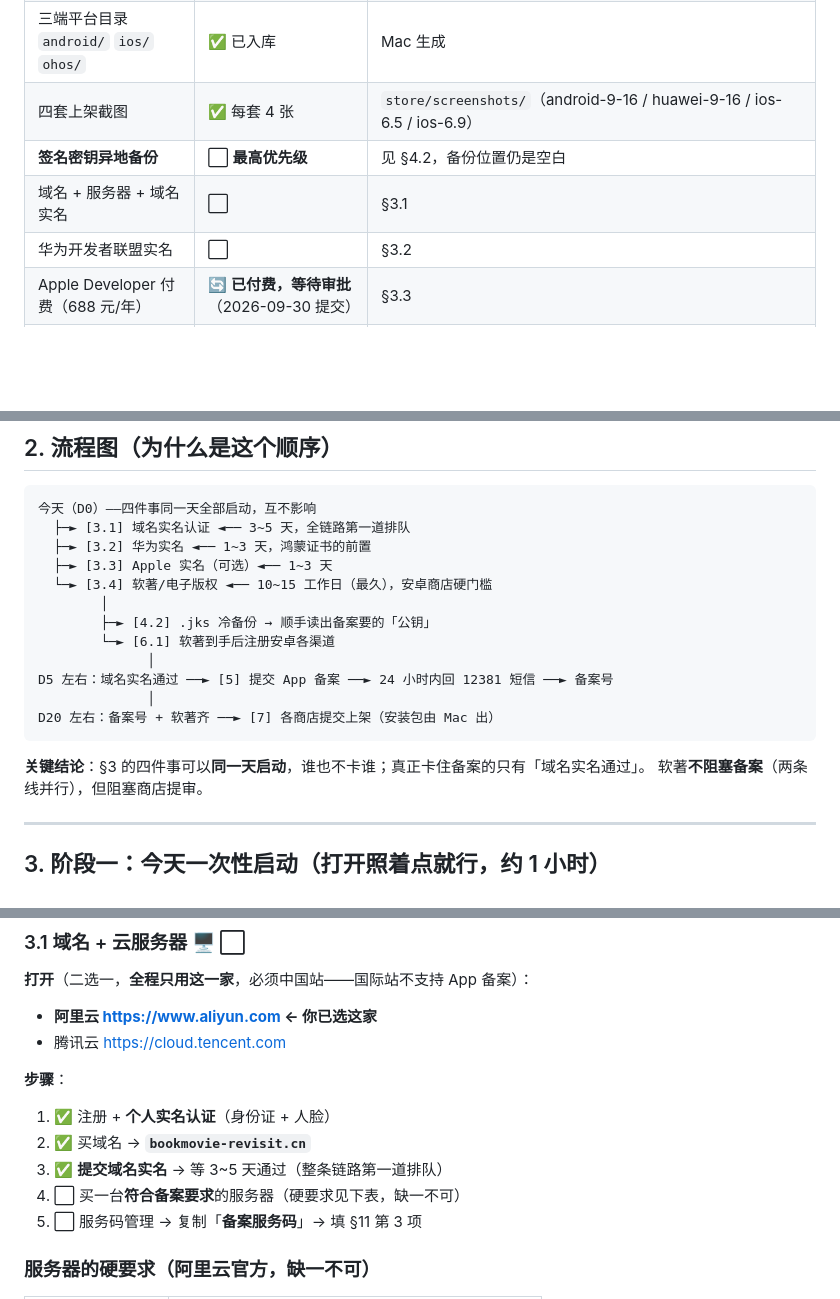
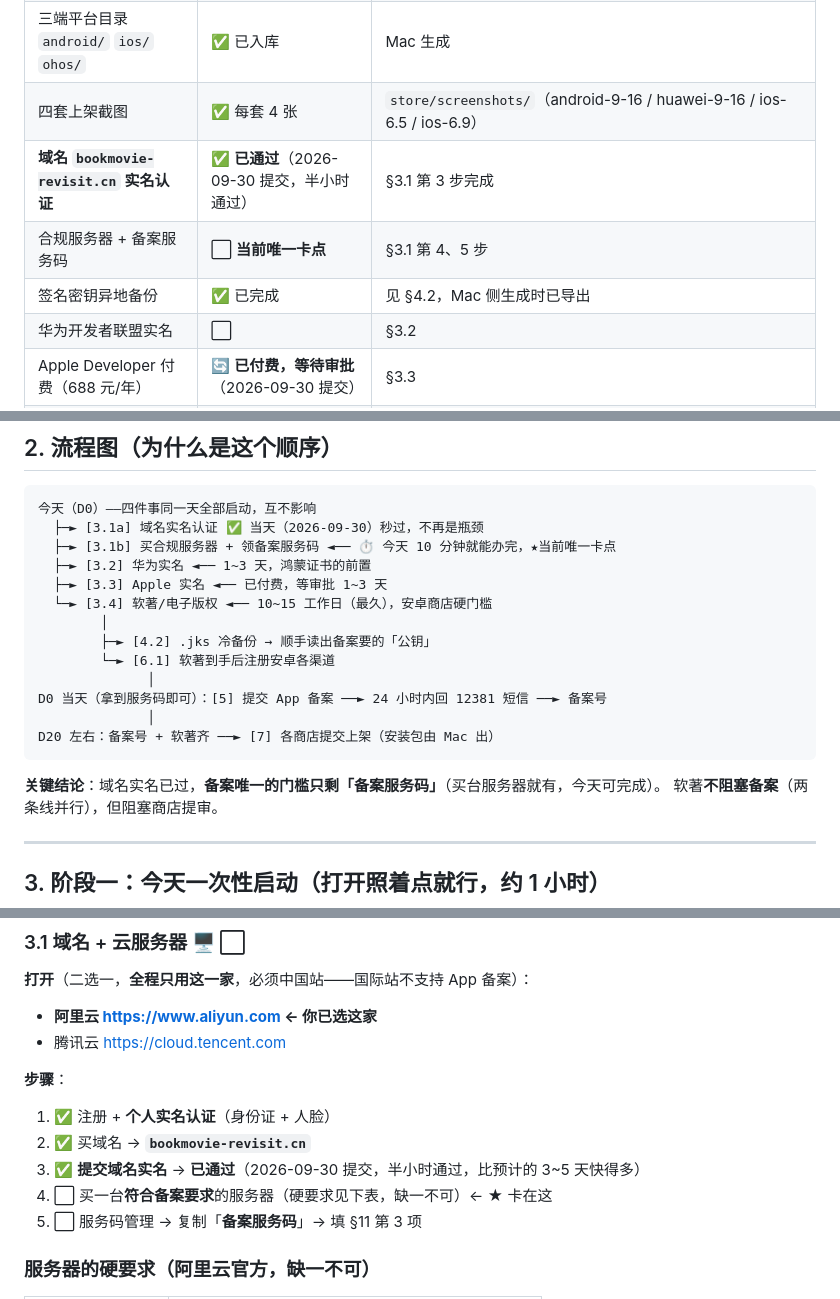
Before and after one commit to leihaocs/shuying, a Markdown page: 发布前操作手册.md, 3 parts joined by grey strips. GitHub-like rendering; blank space fills up the shorter version.

Commit message:
docs: 域名实名2026-09-30当天已通过，备案卡点收敛为服务码
- §1 状态表：域名实名标记为已通过；新增「合规服务器+备案服务码」为当前唯一卡点；
  签名密钥备份改记已完成
- §2 流程图：域名实名移出等待项，改为 D0 当天可推进；备案触发条件改为「拿到服务码即可」
- §3 今日四件事：3.1 说明更新为仅剩服务器/服务码一项，办完即可进 §5
- §3.1：第3步标记已通过；补充域名实名刚通过时阿里云可能短暂「未同步」的处理提示
- §5：标题与前置核对更新，标注域名实名已达成、服务码为唯一未完成项

````diff
--- a/发布前操作手册.md
+++ b/发布前操作手册.md
@@ -60,8 +60,9 @@
 | Android 正式签名密钥 + 指纹登记 | ✅ 2026-09-28 | `flutter_app/tool/keystore-fingerprint.txt` |
 | 三端平台目录 `android/` `ios/` `ohos/` | ✅ 已入库 | Mac 生成 |
 | 四套上架截图 | ✅ 每套 4 张 | `store/screenshots/`（android-9-16 / huawei-9-16 / ios-6.5 / ios-6.9） |
-| **签名密钥异地备份** | ⬜ **最高优先级** | 见 §4.2，备份位置仍是空白 |
-| 域名 + 服务器 + 域名实名 | ⬜ | §3.1 |
+| **域名 `bookmovie-revisit.cn` 实名认证** | ✅ **已通过**（2026-09-30 提交，半小时通过） | §3.1 第 3 步完成 |
+| 合规服务器 + 备案服务码 | ⬜ **当前唯一卡点** | §3.1 第 4、5 步 |
+| 签名密钥异地备份 | ✅ 已完成 | 见 §4.2，Mac 侧生成时已导出 |
 | 华为开发者联盟实名 | ⬜ | §3.2 |
 | Apple Developer 付费（688 元/年） | 🔄 **已付费，等待审批**（2026-09-30 提交） | §3.3 |
 | 软著 / 电子版权 | ⬜ | §3.4，材料模板见附录 A |
@@ -75,20 +76,21 @@
 
 ```
 今天（D0）——四件事同一天全部启动，互不影响
-  ├─► [3.1] 域名实名认证 ◄── 3~5 天，全链路第一道排队
+  ├─► [3.1a] 域名实名认证 ✅ 当天（2026-09-30）秒过，不再是瓶颈
+  ├─► [3.1b] 买合规服务器 + 领备案服务码 ◄── ⏱ 今天 10 分钟就能办完，★当前唯一卡点
   ├─► [3.2] 华为实名 ◄── 1~3 天，鸿蒙证书的前置
-  ├─► [3.3] Apple 实名（可选）◄── 1~3 天
+  ├─► [3.3] Apple 实名 ◄── 已付费，等审批 1~3 天
   └─► [3.4] 软著/电子版权 ◄── 10~15 工作日（最久），安卓商店硬门槛
         │
         ├─► [4.2] .jks 冷备份 → 顺手读出备案要的「公钥」
         └─► [6.1] 软著到手后注册安卓各渠道
               │
-D5 左右：域名实名通过 ──► [5] 提交 App 备案 ──► 24 小时内回 12381 短信 ──► 备案号
+D0 当天（拿到服务码即可）：[5] 提交 App 备案 ──► 24 小时内回 12381 短信 ──► 备案号
               │
 D20 左右：备案号 + 软著齐 ──► [7] 各商店提交上架（安装包由 Mac 出）
 ```
 
-**关键结论**：§3 的四件事可以**同一天启动**，谁也不卡谁；真正卡住备案的只有「域名实名通过」。
+**关键结论**：域名实名已过，**备案唯一的门槛只剩「备案服务码」**（买台服务器就有，今天可完成）。
 软著**不阻塞备案**（两条线并行），但阻塞商店提审。
 
 ---
@@ -125,8 +127,8 @@ D20 左右：备案号 + 软著齐 ──► [7] 各商店提交上架（安装
 
 1. ✅ 注册 + **个人实名认证**（身份证 + 人脸）
 2. ✅ 买域名 → **`bookmovie-revisit.cn`**
-3. ✅ **提交域名实名** → 等 3~5 天通过（整条链路第一道排队）
-4. ⬜ 买一台**符合备案要求**的服务器（硬要求见下表，缺一不可）
+3. ✅ **提交域名实名** → **已通过**（2026-09-30 提交，半小时通过，比预计的 3~5 天快得多）
+4. ⬜ 买一台**符合备案要求**的服务器（硬要求见下表，缺一不可）← ★ 卡在这
 5. ⬜ 服务码管理 → 复制「**备案服务码**」→ 填 §11 第 3 项
 
 ### 服务器的硬要求（阿里云官方，缺一不可）
````
Also changed, not shown: other parts of 发布前操作手册.md (+7 -4 lines).
